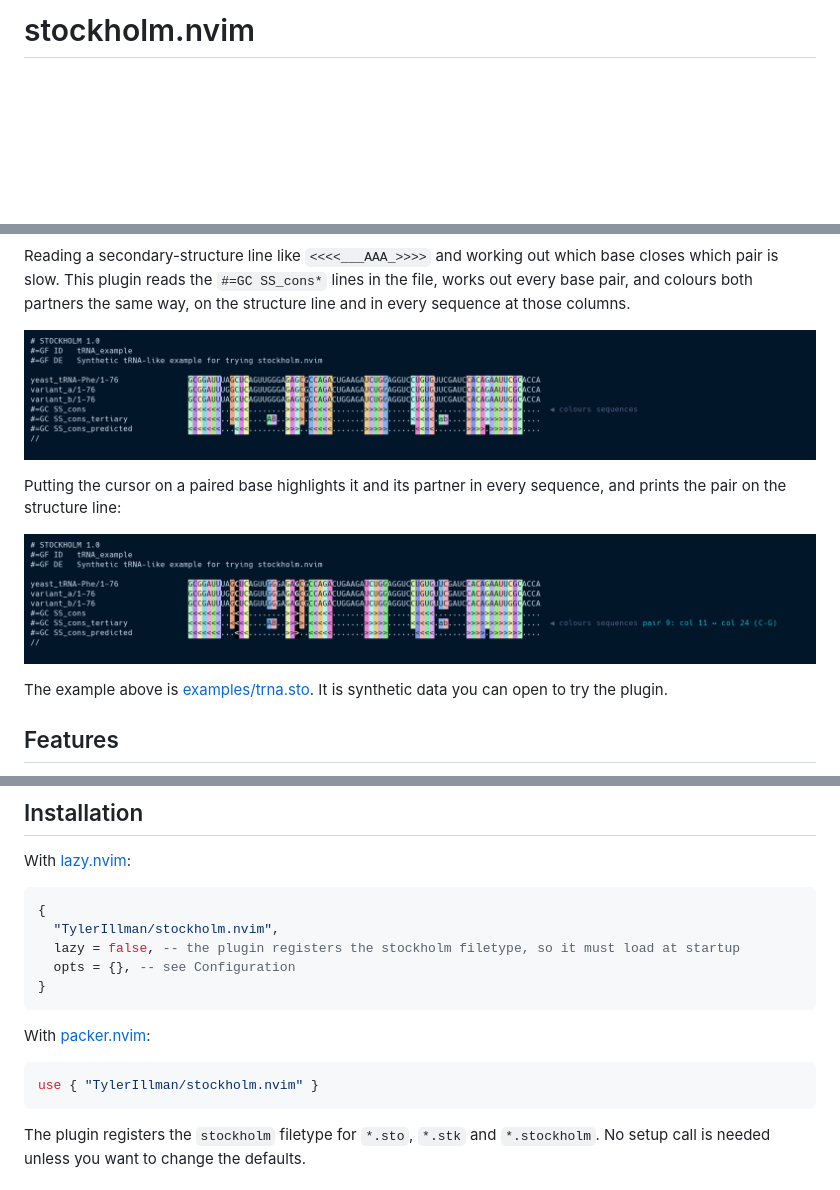
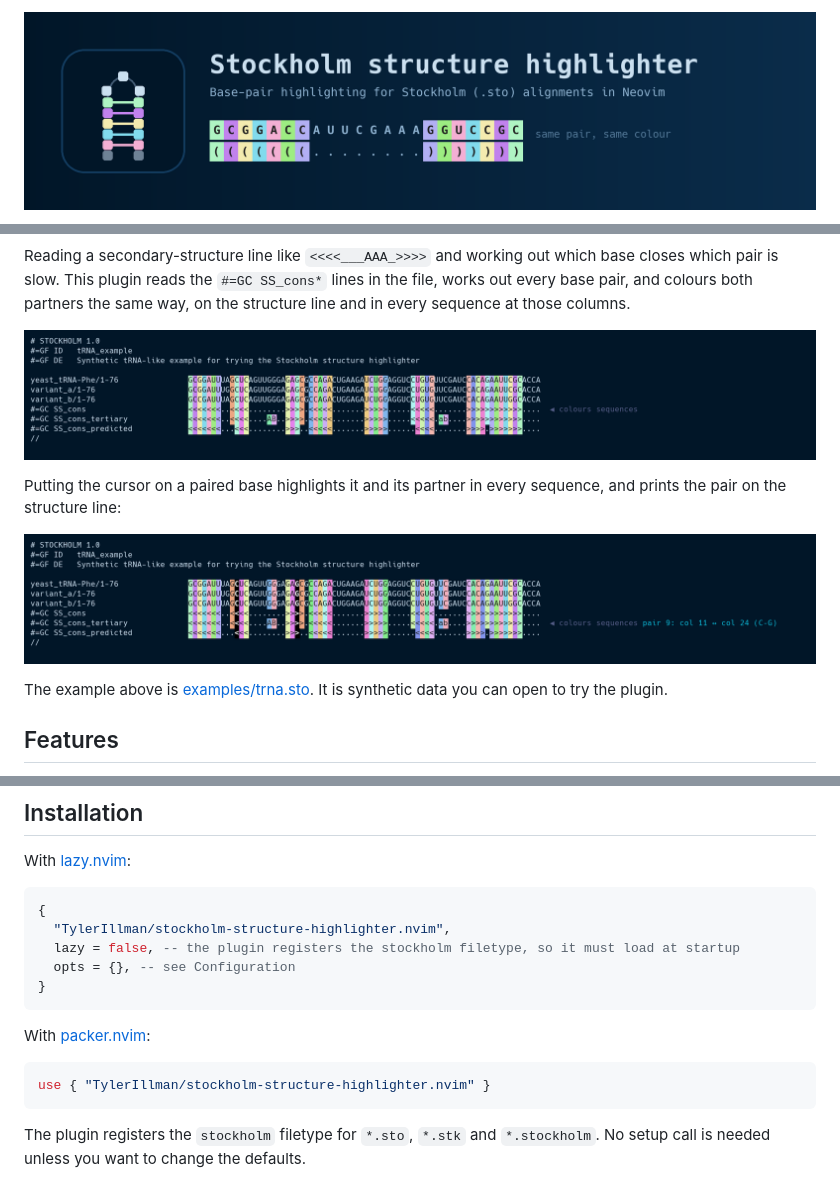
Before and after one commit to TylerIllman/Stockholm-structure-highlighter, a Markdown page: README.md, 3 parts joined by grey strips. GitHub-like rendering; pictures changed too: docs/images/banner.png (added), docs/images/overview.png, docs/images/partner.png; blank space fills up the shorter version.

Commit message:
Rename to Stockholm structure highlighter and add banner, logo and badges

````diff
--- a/README.md
+++ b/README.md
@@ -1,2 +1,4 @@
-# stockholm.nvim
+<p align="center">
+  <img src="docs/images/banner.png" alt="Stockholm structure highlighter: base-pair highlighting for Stockholm alignments in Neovim">
+</p>
 
@@ -38,7 +47,7 @@ With [lazy.nvim](https://github.com/folke/lazy.nvim):
 
 ```lua
 {
-  "TylerIllman/stockholm.nvim",
+  "TylerIllman/stockholm-structure-highlighter.nvim",
   lazy = false, -- the plugin registers the stockholm filetype, so it must load at startup
   opts = {}, -- see Configuration
 }
@@ -47,7 +56,7 @@ With [lazy.nvim](https://github.com/folke/lazy.nvim):
 With [packer.nvim](https://github.com/wbthomason/packer.nvim):
 
 ```lua
-use { "TylerIllman/stockholm.nvim" }
+use { "TylerIllman/stockholm-structure-highlighter.nvim" }
 ```
 
 The plugin registers the `stockholm` filetype for `*.sto`, `*.stk` and `*.stockholm`. No setup call is
````
Also changed, not shown: other parts of README.md (+8 -1 lines), CHANGELOG.md (+1 -1 lines), 4 other files.
